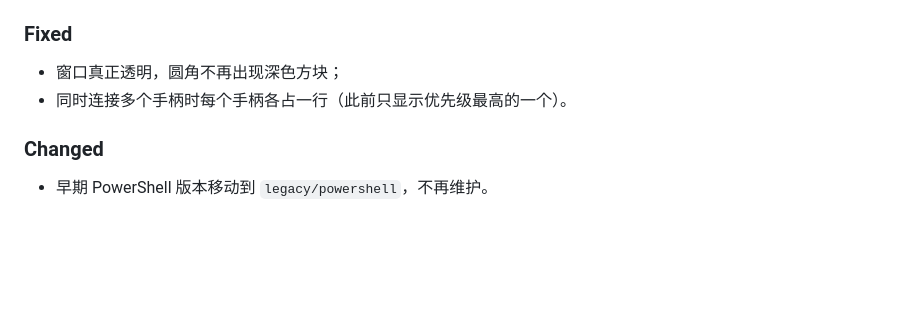
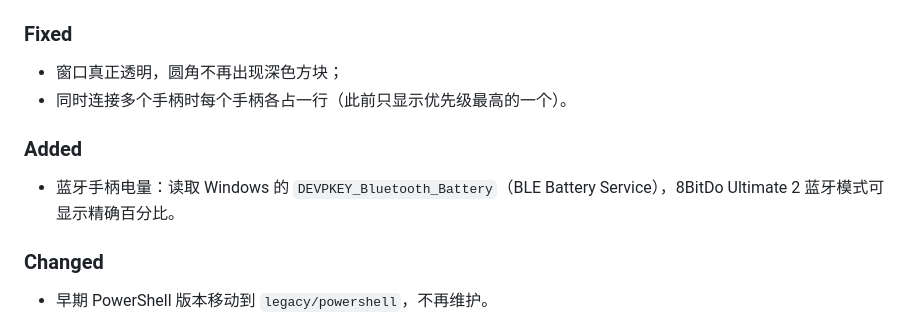
Before and after one commit to xuvoxuvo/controller-battery, a Markdown page: CHANGELOG.md, the part around the change. Rendered like a GitHub page; blank space fills up the shorter version.

```diff
--- a/CHANGELOG.md
+++ b/CHANGELOG.md
@@ -18,6 +18,10 @@
 - 窗口真正透明，圆角不再出现深色方块；
 - 同时连接多个手柄时每个手柄各占一行（此前只显示优先级最高的一个）。
 
+### Added
+
+- 蓝牙手柄电量：读取 Windows 的 `DEVPKEY_Bluetooth_Battery`（BLE Battery Service），8BitDo Ultimate 2 蓝牙模式可显示精确百分比。
+
 ### Changed
 
 - 早期 PowerShell 版本移动到 `legacy/powershell`，不再维护。
```
Also changed, not shown: README.md (+1 -1 lines), docs/images/widget.png, 9 other files.
